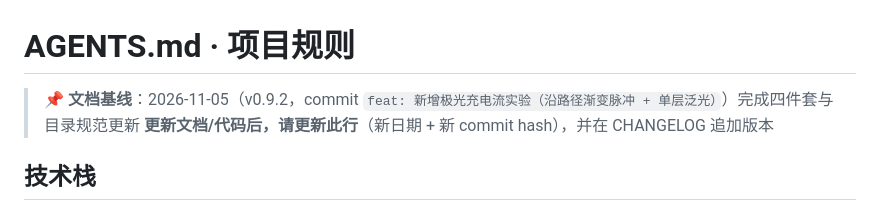
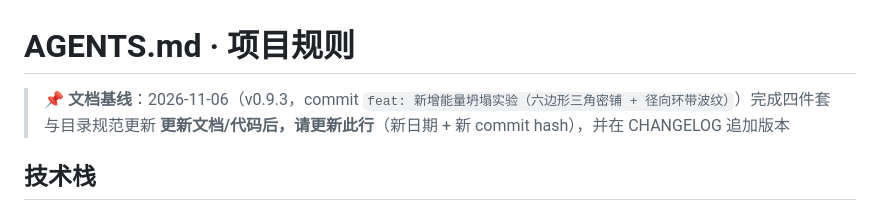
Before and after one commit to Simiely/procedural-drawing-lab, a Markdown page: AGENTS.md, the part around the change. Rendered like a GitHub page.

```diff
--- a/AGENTS.md
+++ b/AGENTS.md
@@ -1,6 +1,6 @@
 # AGENTS.md · 项目规则
 
-> 📌 **文档基线**：2026-11-05（v0.9.2，commit `feat: 新增极光充电流实验（沿路径渐变脉冲 + 单层泛光）`）完成四件套与目录规范更新
+> 📌 **文档基线**：2026-11-06（v0.9.3，commit `feat: 新增能量坍塌实验（六边形三角密铺 + 径向环带波纹）`）完成四件套与目录规范更新
 > **更新文档/代码后，请更新此行**（新日期 + 新 commit hash），并在 CHANGELOG 追加版本
 
 ## 技术栈
```
Also changed, not shown: CHANGELOG.md (+19 -0 lines), README.md (+1 -0 lines), screenshots/energy-collapse.png (added), 2 other files.
